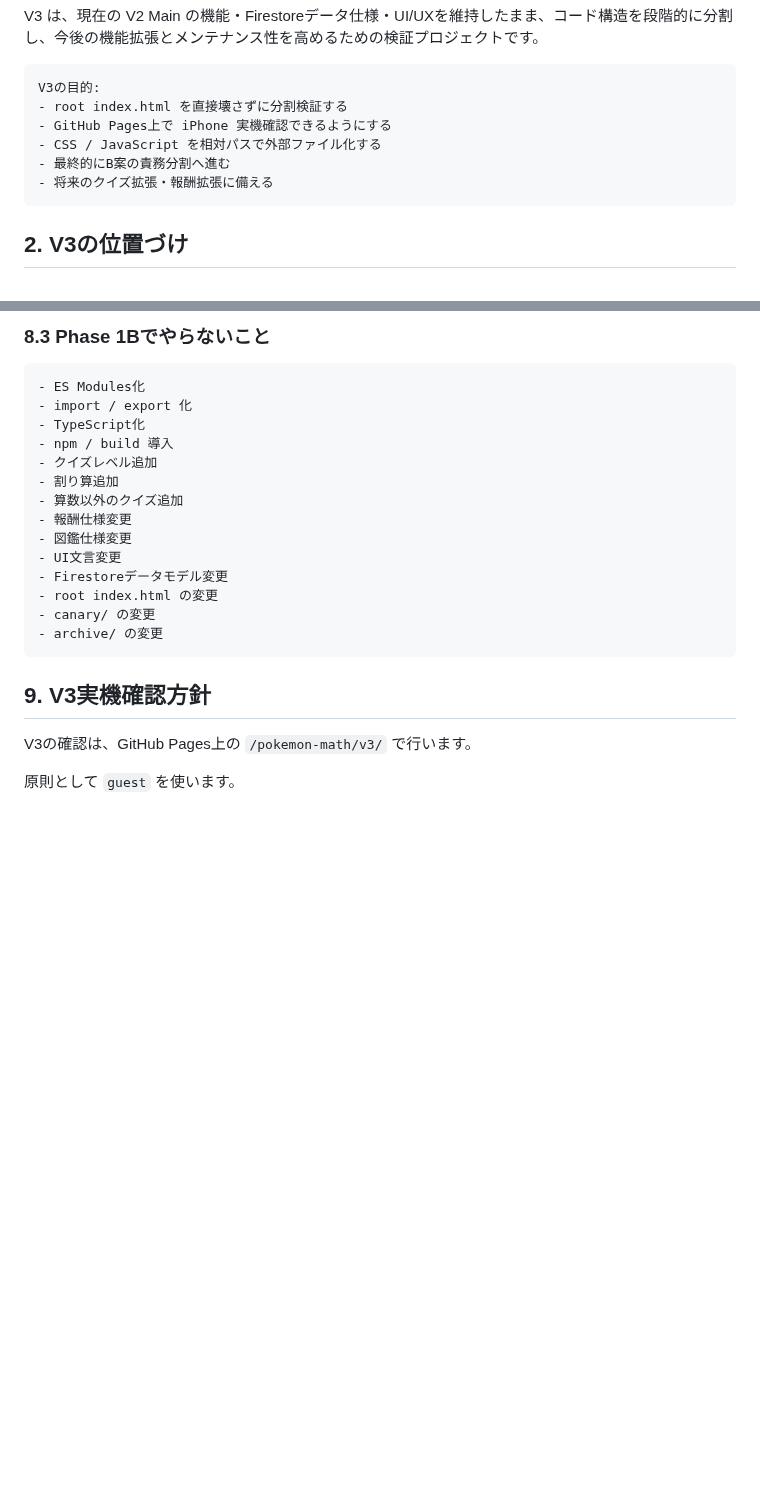
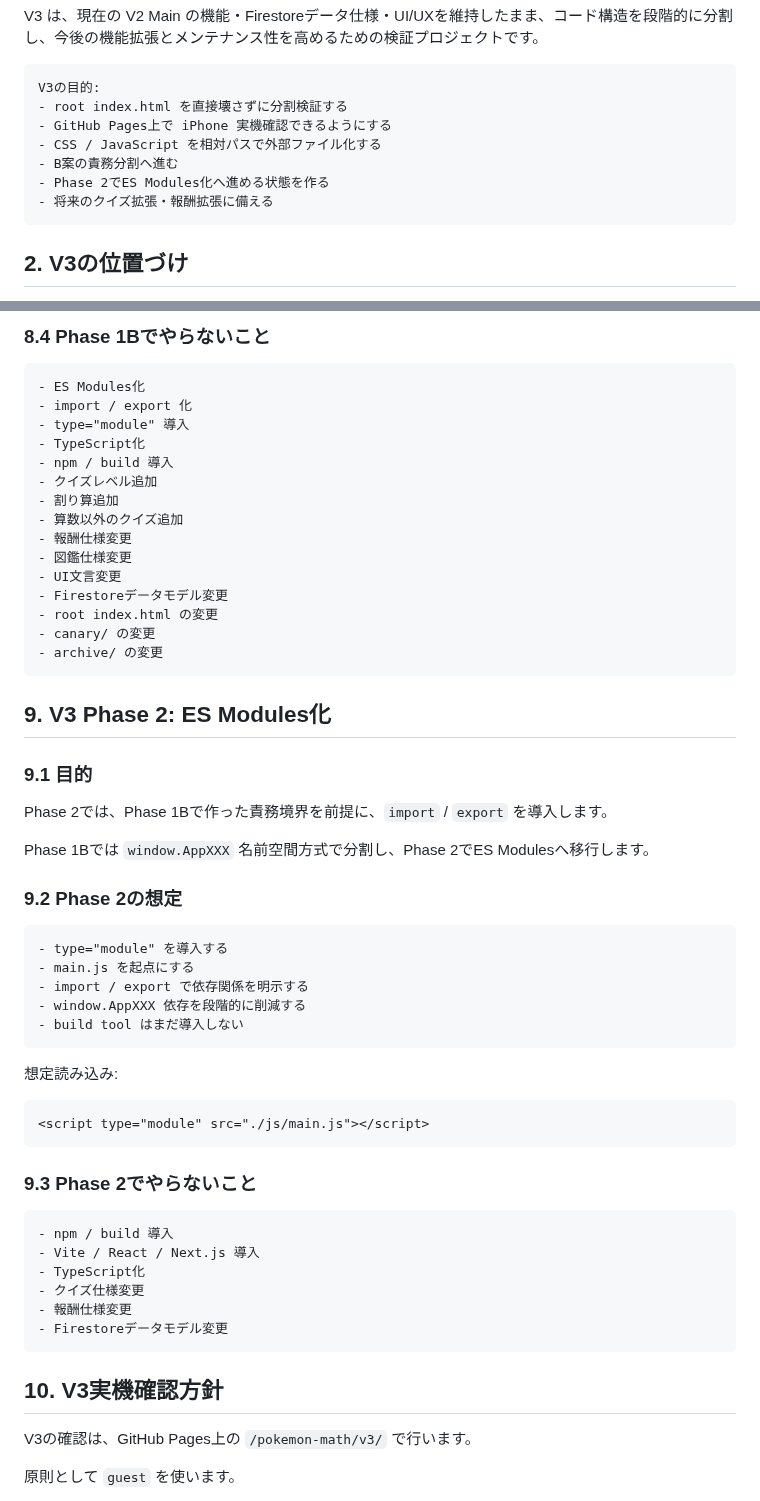
Before and after one commit to mantanak-jp/pokemon-math, a Markdown page: docs/v3_refactoring_plan.md, 2 parts joined by grey strips. Drawn GitHub-style; blank space fills up the shorter version.

````diff
--- a/docs/v3_refactoring_plan.md
+++ b/docs/v3_refactoring_plan.md
@@ -13,7 +13,8 @@ V3の目的:
 - root index.html を直接壊さずに分割検証する
 - GitHub Pages上で iPhone 実機確認できるようにする
 - CSS / JavaScript を相対パスで外部ファイル化する
-- 最終的にB案の責務分割へ進む
+- B案の責務分割へ進む
+- Phase 2でES Modules化へ進める状態を作る
 - 将来のクイズ拡張・報酬拡張に備える
 ```
 
@@ -216,10 +250,11 @@ app.js:
 ```
 
-### 8.3 Phase 1Bでやらないこと
+### 8.4 Phase 1Bでやらないこと
 
 ```text
 - ES Modules化
 - import / export 化
+- type="module" 導入
 - TypeScript化
 - npm / build 導入
 - クイズレベル追加
@@ -234,7 +269,42 @@ app.js:
 - archive/ の変更
 ```
 
-## 9. V3実機確認方針
+## 9. V3 Phase 2: ES Modules化
+
+### 9.1 目的
+
+Phase 2では、Phase 1Bで作った責務境界を前提に、`import` / `export` を導入します。
+
+Phase 1Bでは `window.AppXXX` 名前空間方式で分割し、Phase 2でES Modulesへ移行します。
+
+### 9.2 Phase 2の想定
+
+```text
+- type="module" を導入する
+- main.js を起点にする
+- import / export で依存関係を明示する
+- window.AppXXX 依存を段階的に削減する
+- build tool はまだ導入しない
+```
+
+想定読み込み:
+
+```html
+<script type="module" src="./js/main.js"></script>
+```
+
+### 9.3 Phase 2でやらないこと
+
+```text
+- npm / build 導入
+- Vite / React / Next.js 導入
+- TypeScript化
+- クイズ仕様変更
+- 報酬仕様変更
+- Firestoreデータモデル変更
+```
+
+## 10. V3実機確認方針
 
 V3の確認は、GitHub Pages上の `/pokemon-math/v3/` で行います。
 
````
Also changed, not shown: other parts of docs/v3_refactoring_plan.md (+64 -18 lines).
